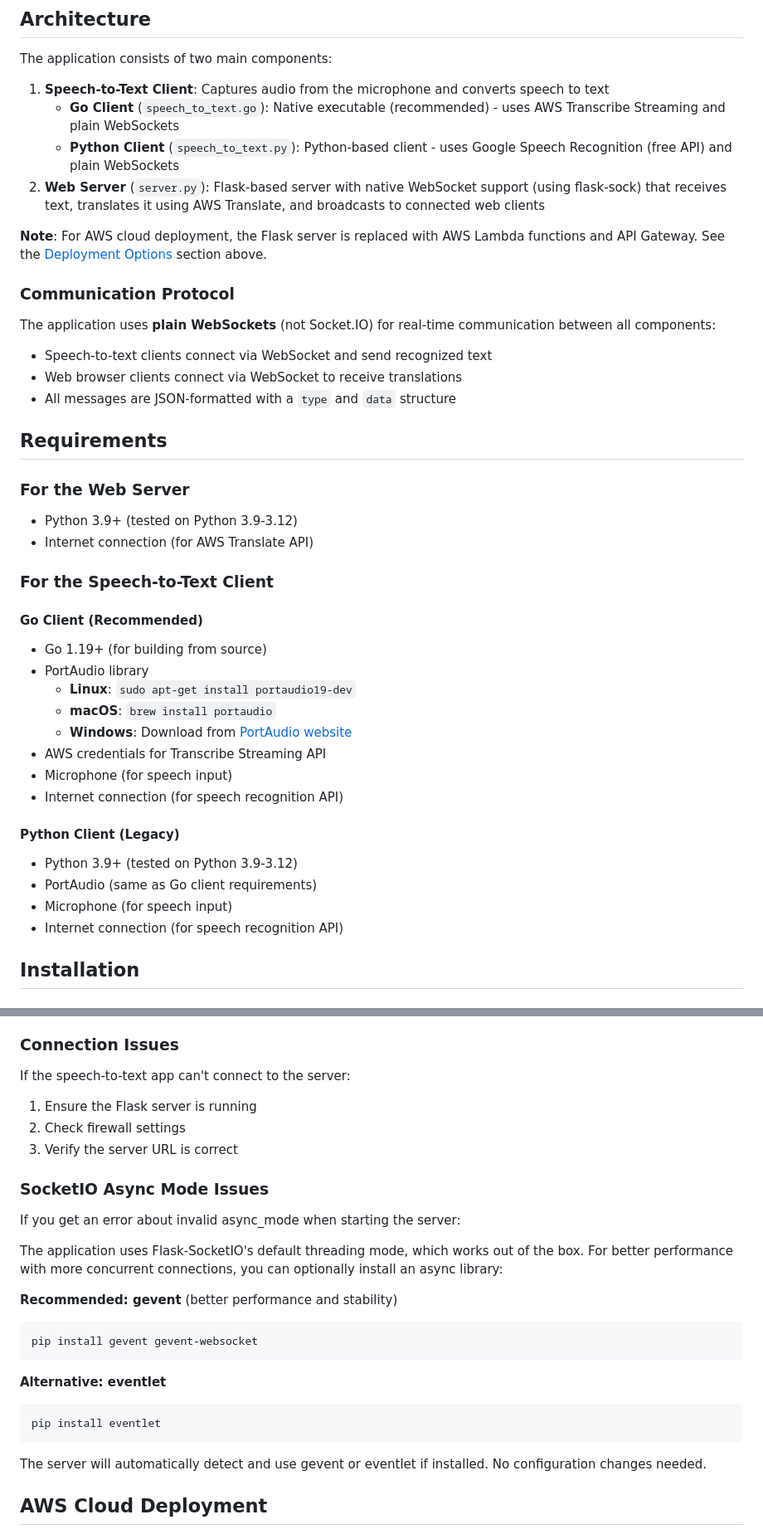
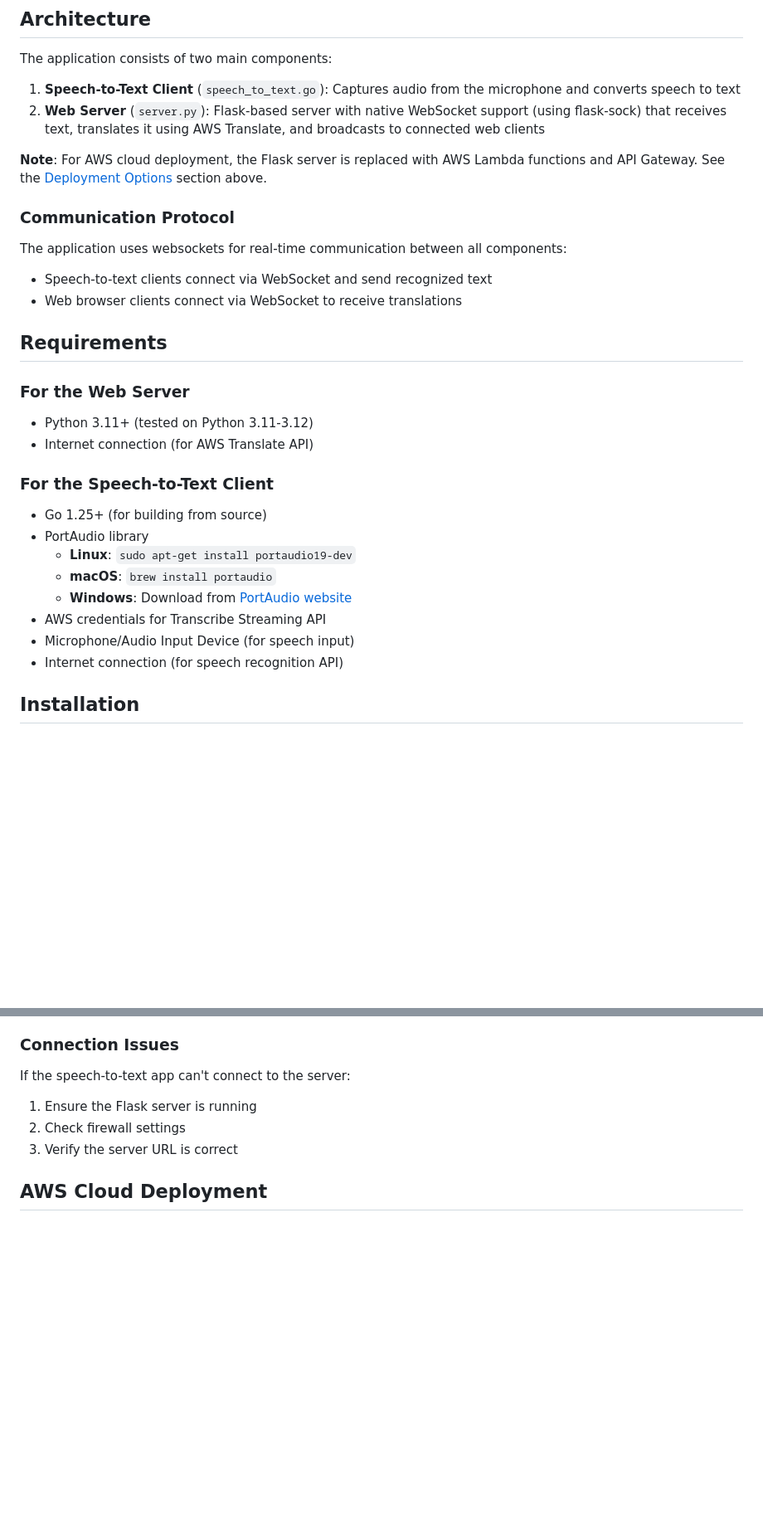
Before and after one commit to stevehaskew/live-translate, a Markdown page: README.md, 2 parts joined by grey strips. Shown at 83% size. Rendered like a GitHub page; blank space fills up the shorter version.

````diff
--- a/README.md
+++ b/README.md
@@ -33,42 +32,32 @@ This application supports two deployment modes:
 
 The application consists of two main components:
 
-1. **Speech-to-Text Client**: Captures audio from the microphone and converts speech to text
-   - **Go Client** (`speech_to_text.go`): Native executable (recommended) - uses AWS Transcribe Streaming and plain WebSockets
-   - **Python Client** (`speech_to_text.py`): Python-based client - uses Google Speech Recognition (free API) and plain WebSockets
+1. **Speech-to-Text Client** (`speech_to_text.go`): Captures audio from the microphone and converts speech to text
 2. **Web Server** (`server.py`): Flask-based server with native WebSocket support (using flask-sock) that receives text, translates it using AWS Translate, and broadcasts to connected web clients
 
 **Note**: For AWS cloud deployment, the Flask server is replaced with AWS Lambda functions and API Gateway. See the [Deployment Options](#deployment-options) section above.
 
 ### Communication Protocol
 
-The application uses **plain WebSockets** (not Socket.IO) for real-time communication between all components:
+The application uses websockets for real-time communication between all components:
 - Speech-to-text clients connect via WebSocket and send recognized text
 - Web browser clients connect via WebSocket to receive translations
-- All messages are JSON-formatted with a `type` and `data` structure
 
 ## Requirements
 
 ### For the Web Server
-- Python 3.9+ (tested on Python 3.9-3.12)
+- Python 3.11+ (tested on Python 3.11-3.12)
 - Internet connection (for AWS Translate API)
 
 ### For the Speech-to-Text Client
 
-#### Go Client (Recommended)
-- Go 1.19+ (for building from source)
+- Go 1.25+ (for building from source)
 - PortAudio library
   - **Linux**: `sudo apt-get install portaudio19-dev`
   - **macOS**: `brew install portaudio`
   - **Windows**: Download from [PortAudio website](http://www.portaudio.com/)
 - AWS credentials for Transcribe Streaming API
-- Microphone (for speech input)
-- Internet connection (for speech recognition API)
-
-#### Python Client (Legacy)
-- Python 3.9+ (tested on Python 3.9-3.12)
-- PortAudio (same as Go client requirements)
-- Microphone (for speech input)
+- Microphone/Audio Input Device (for speech input)
 - Internet connection (for speech recognition API)
 
 ## Installation
@@ -437,24 +350,6 @@ If the speech-to-text app can't connect to the server:
 1. Ensure the Flask server is running
 2. Check firewall settings
 3. Verify the server URL is correct
-
-### SocketIO Async Mode Issues
-
-If you get an error about invalid async_mode when starting the server:
-
-The application uses Flask-SocketIO's default threading mode, which works out of the box. For better performance with more concurrent connections, you can optionally install an async library:
-
-**Recommended: gevent** (better performance and stability)
-```bash
-pip install gevent gevent-websocket
-```
-
-**Alternative: eventlet**
-```bash
-pip install eventlet
-```
-
-The server will automatically detect and use gevent or eventlet if installed. No configuration changes needed.
 
 ## AWS Cloud Deployment
 
````
Also changed, not shown: other parts of README.md (+17 -109 lines).
